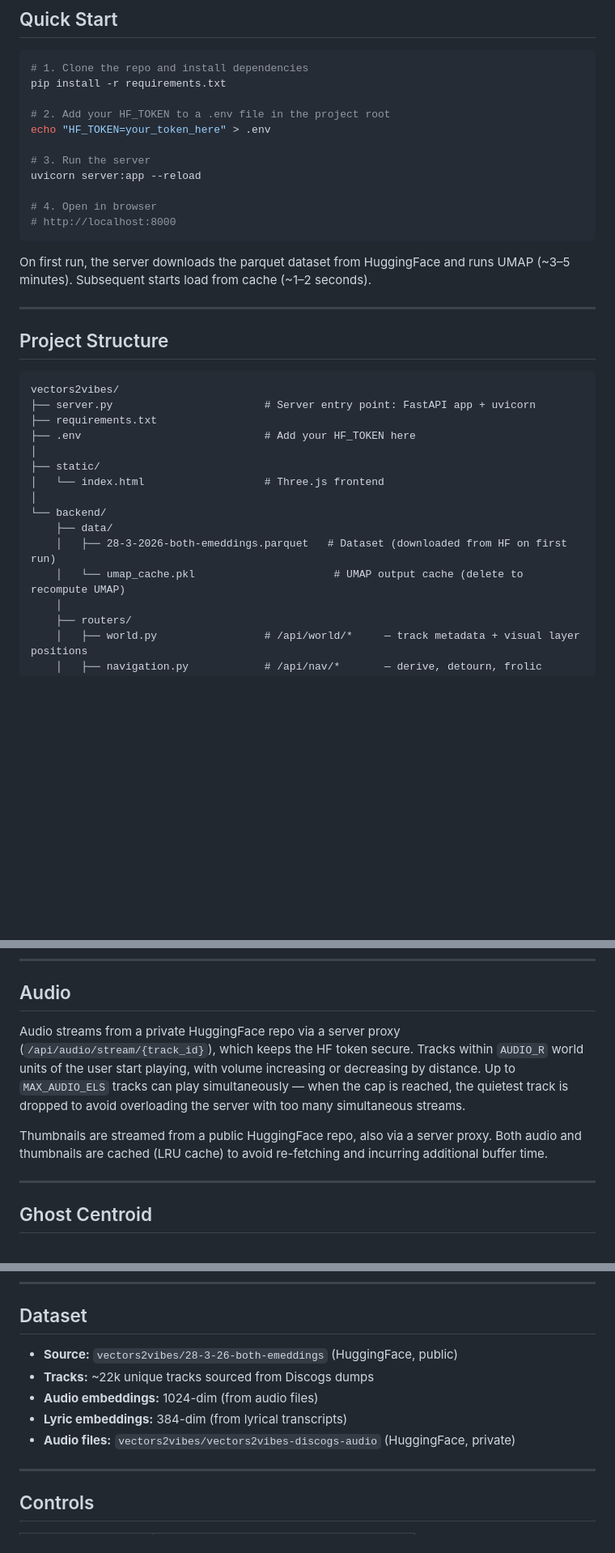
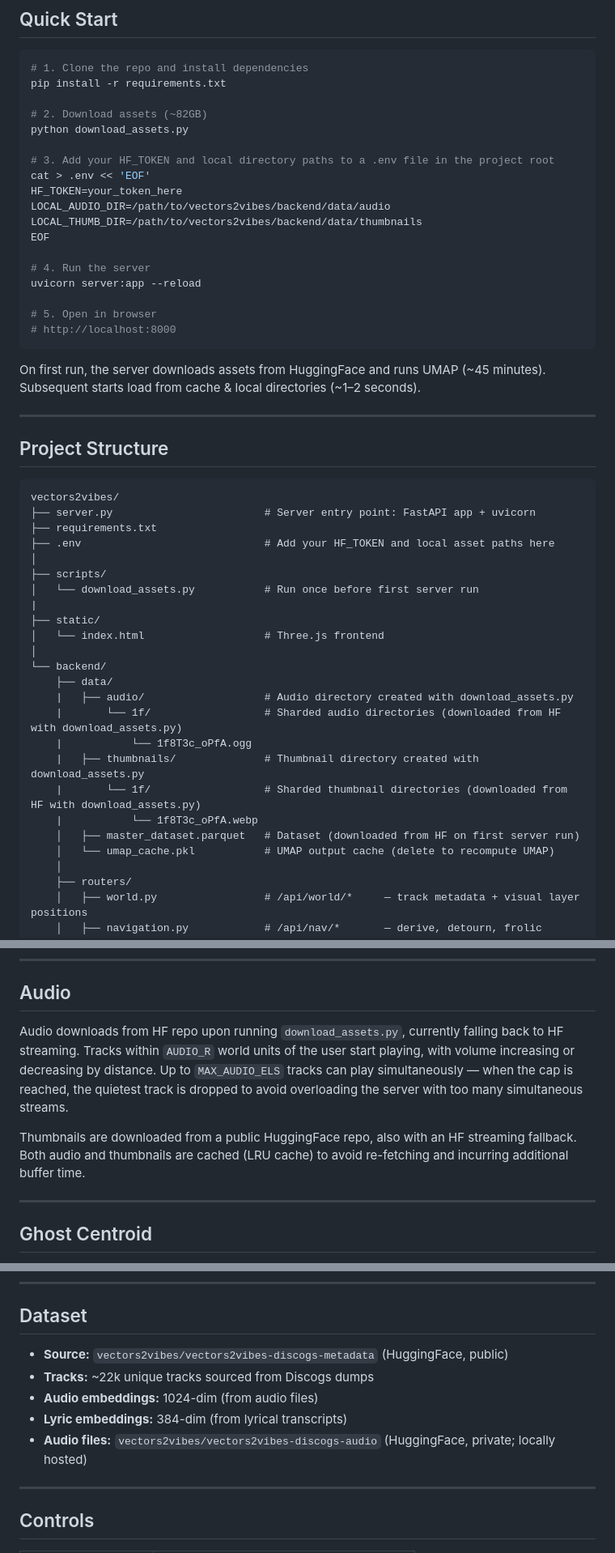
Before and after one commit to l0calmachine/vectors2vibes, a Markdown page: README.md, 3 parts joined by grey strips. Shown at 81% size. Rendered like a GitHub page; blank space fills up the shorter version.

````diff
--- a/README.md
+++ b/README.md
@@ -12,17 +12,24 @@ Built with **Three.js** (frontend) + **Python FastAPI** (backend).
 # 1. Clone the repo and install dependencies
 pip install -r requirements.txt
 
-# 2. Add your HF_TOKEN to a .env file in the project root
-echo "HF_TOKEN=your_token_here" > .env
+# 2. Download assets (~82GB)
+python download_assets.py
 
-# 3. Run the server
+# 3. Add your HF_TOKEN and local directory paths to a .env file in the project root
+cat > .env << 'EOF'
+HF_TOKEN=your_token_here
+LOCAL_AUDIO_DIR=/path/to/vectors2vibes/backend/data/audio
+LOCAL_THUMB_DIR=/path/to/vectors2vibes/backend/data/thumbnails
+EOF
+
+# 4. Run the server
 uvicorn server:app --reload
 
-# 4. Open in browser
+# 5. Open in browser
 # http://localhost:8000
 ```
 
-On first run, the server downloads the parquet dataset from HuggingFace and runs UMAP (~3–5 minutes). Subsequent starts load from cache (~1–2 seconds).
+On first run, the server downloads assets from HuggingFace and runs UMAP (~45 minutes). Subsequent starts load from cache & local directories (~1–2 seconds).
 
 ---
 
@@ -32,15 +39,24 @@ On first run, the server downloads the parquet dataset from HuggingFace and runs
 vectors2vibes/
 ├── server.py                        # Server entry point: FastAPI app + uvicorn
 ├── requirements.txt
-├── .env                             # Add your HF_TOKEN here
+├── .env                             # Add your HF_TOKEN and local asset paths here
 │
+├── scripts/
+│   └── download_assets.py           # Run once before first server run
+|
 ├── static/
 │   └── index.html                   # Three.js frontend
 │
 └── backend/
     ├── data/
-    │   ├── 28-3-2026-both-emeddings.parquet   # Dataset (downloaded from HF on first run)
-    │   └── umap_cache.pkl                      # UMAP output cache (delete to recompute UMAP)
+    |   ├── audio/                   # Audio directory created with download_assets.py
+    |       └── 1f/                  # Sharded audio directories (downloaded from HF with download_assets.py)
+    |           └── 1f8T3c_oPfA.ogg
+    |   ├── thumbnails/              # Thumbnail directory created with download_assets.py
+    |       └── 1f/                  # Sharded thumbnail directories (downloaded from HF with download_assets.py)
+    |           └── 1f8T3c_oPfA.webp
+    │   ├── master_dataset.parquet   # Dataset (downloaded from HF on first server run)
+    │   └── umap_cache.pkl           # UMAP output cache (delete to recompute UMAP)
     │
     ├── routers/
     │   ├── world.py                 # /api/world/*     — track metadata + visual layer positions
@@ -104,9 +120,9 @@ On load, the user enters their birth year. The server calculates `birth_year + 1
 
 ## Audio
 
-Audio streams from a private HuggingFace repo via a server proxy (`/api/audio/stream/{track_id}`), which keeps the HF token secure. Tracks within `AUDIO_R` world units of the user start playing, with volume increasing or decreasing by distance. Up to `MAX_AUDIO_ELS` tracks can play simultaneously — when the cap is reached, the quietest track is dropped to avoid overloading the server with too many simultaneous streams.
+Audio downloads from HF repo upon running `download_assets.py`, currently falling back to HF streaming. Tracks within `AUDIO_R` world units of the user start playing, with volume increasing or decreasing by distance. Up to `MAX_AUDIO_ELS` tracks can play simultaneously — when the cap is reached, the quietest track is dropped to avoid overloading the server with too many simultaneous streams.
 
-Thumbnails are streamed from a public HuggingFace repo, also via a server proxy. Both audio and thumbnails are cached (LRU cache) to avoid re-fetching and incurring additional buffer time.
+Thumbnails are downloaded from a public HuggingFace repo, also with an HF streaming fallback. Both audio and thumbnails are cached (LRU cache) to avoid re-fetching and incurring additional buffer time.
 
 ---
 
@@ -120,11 +136,11 @@ The centroid's coordinates shift between audio and lyrical embedding space depen
 
 ## Dataset
 
-- **Source:** `vectors2vibes/28-3-26-both-emeddings` (HuggingFace, public)
+- **Source:** `vectors2vibes/vectors2vibes-discogs-metadata` (HuggingFace, public)
 - **Tracks:** ~22k unique tracks sourced from Discogs dumps
 - **Audio embeddings:** 1024-dim (from audio files)
 - **Lyric embeddings:** 384-dim (from lyrical transcripts)
-- **Audio files:** `vectors2vibes/vectors2vibes-discogs-audio` (HuggingFace, private)
+- **Audio files:** `vectors2vibes/vectors2vibes-discogs-audio` (HuggingFace, private; locally hosted)
 
 ---
 
````
Also changed, not shown: other parts of README.md (+1 -1 lines).
